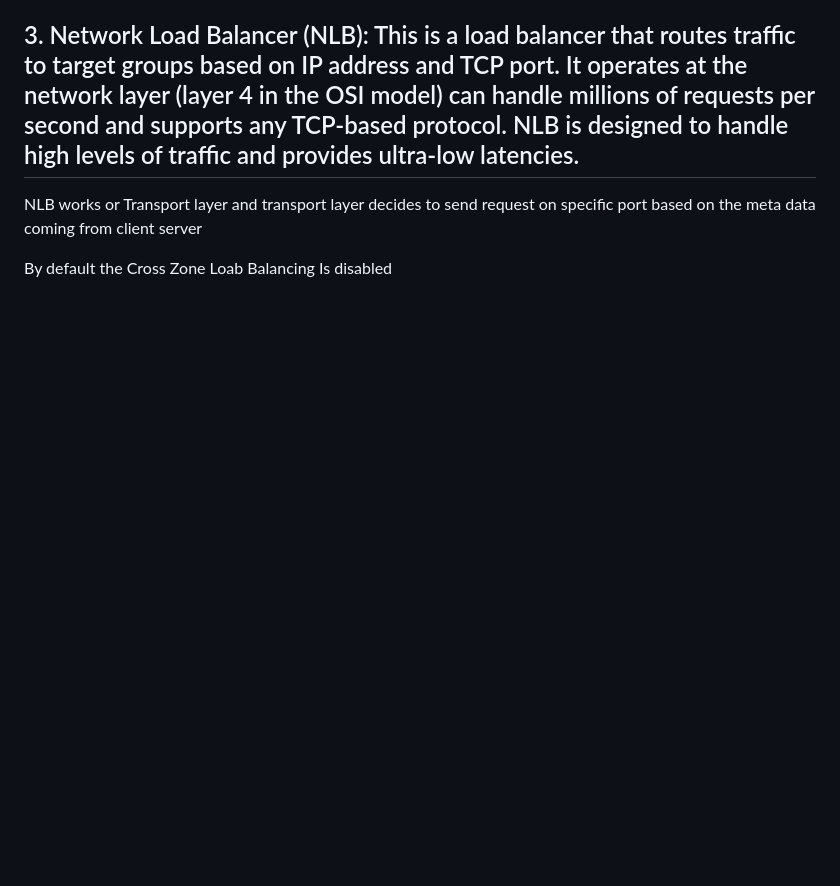
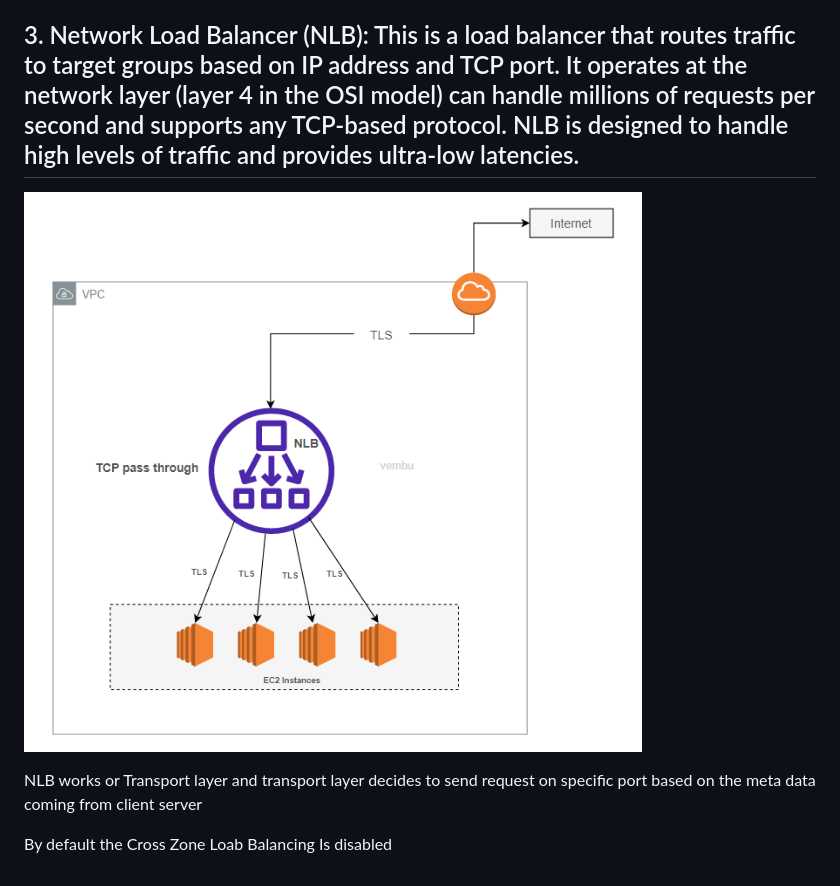
Before and after one commit to TheMannu/Devops-Tools-Installation-Configurations, a Markdown page: ELB.md, the part around the change. Rendered like a GitHub page; pictures changed too: image.png (added); blank space fills up the shorter version.

Commit message:
ELB  updated

```diff
--- a/ELB.md
+++ b/ELB.md
@@ -391,7 +391,7 @@ Configuration in Application Load Balancer (ALB): Configuring stickiness in an A
 - Security groups – 5
 
 ## 3. Network Load Balancer (NLB): This is a load balancer that routes traffic to target groups based on IP address and TCP port. It operates at the network layer (layer 4 in the OSI model) can handle millions of requests per second and supports any TCP-based protocol. NLB is designed to handle high levels of traffic and provides ultra-low latencies.
-
+![alt text](image.png)
 
 NLB works or Transport layer and transport layer decides to send request on specific port based on the meta data coming from client server
 
```
